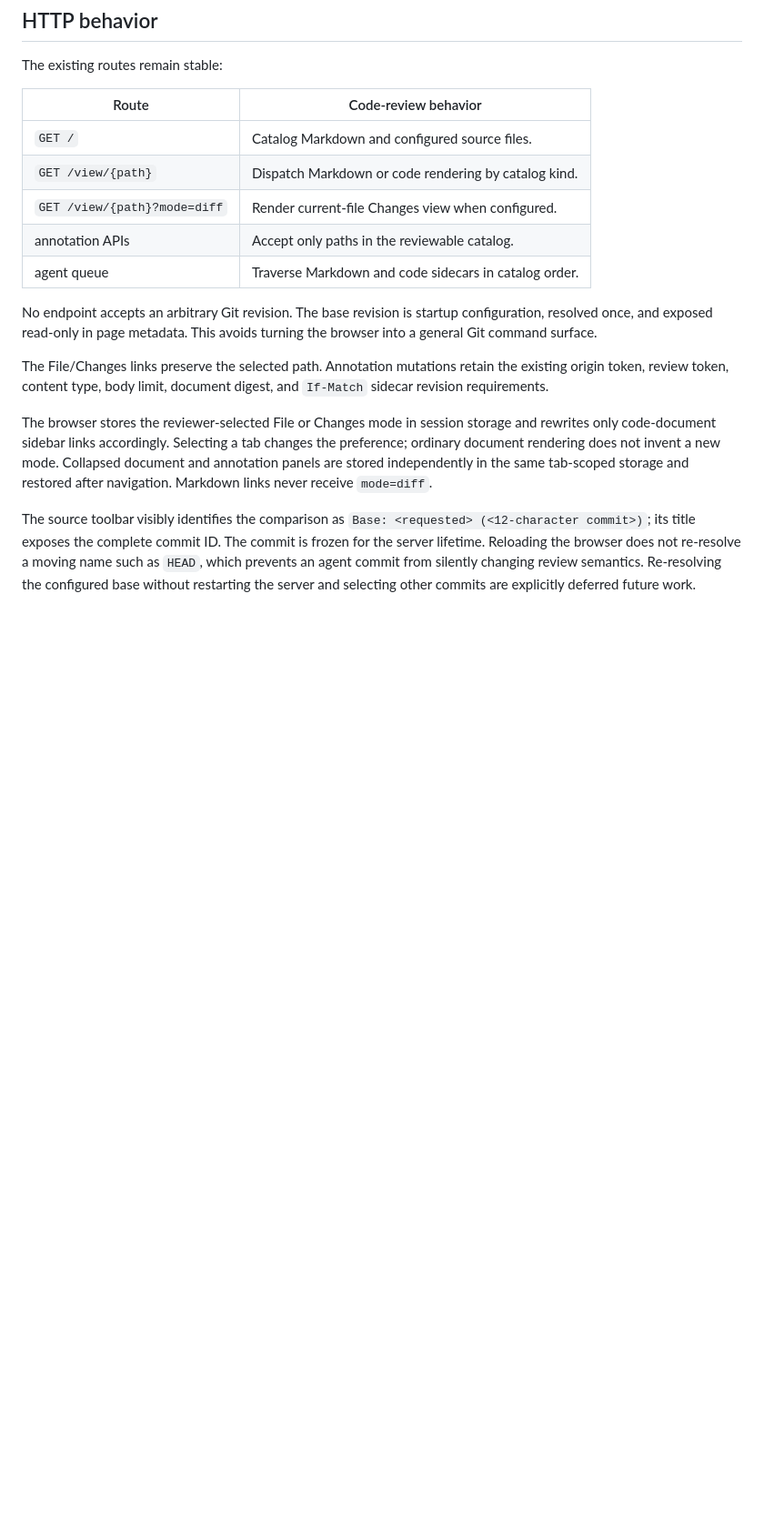
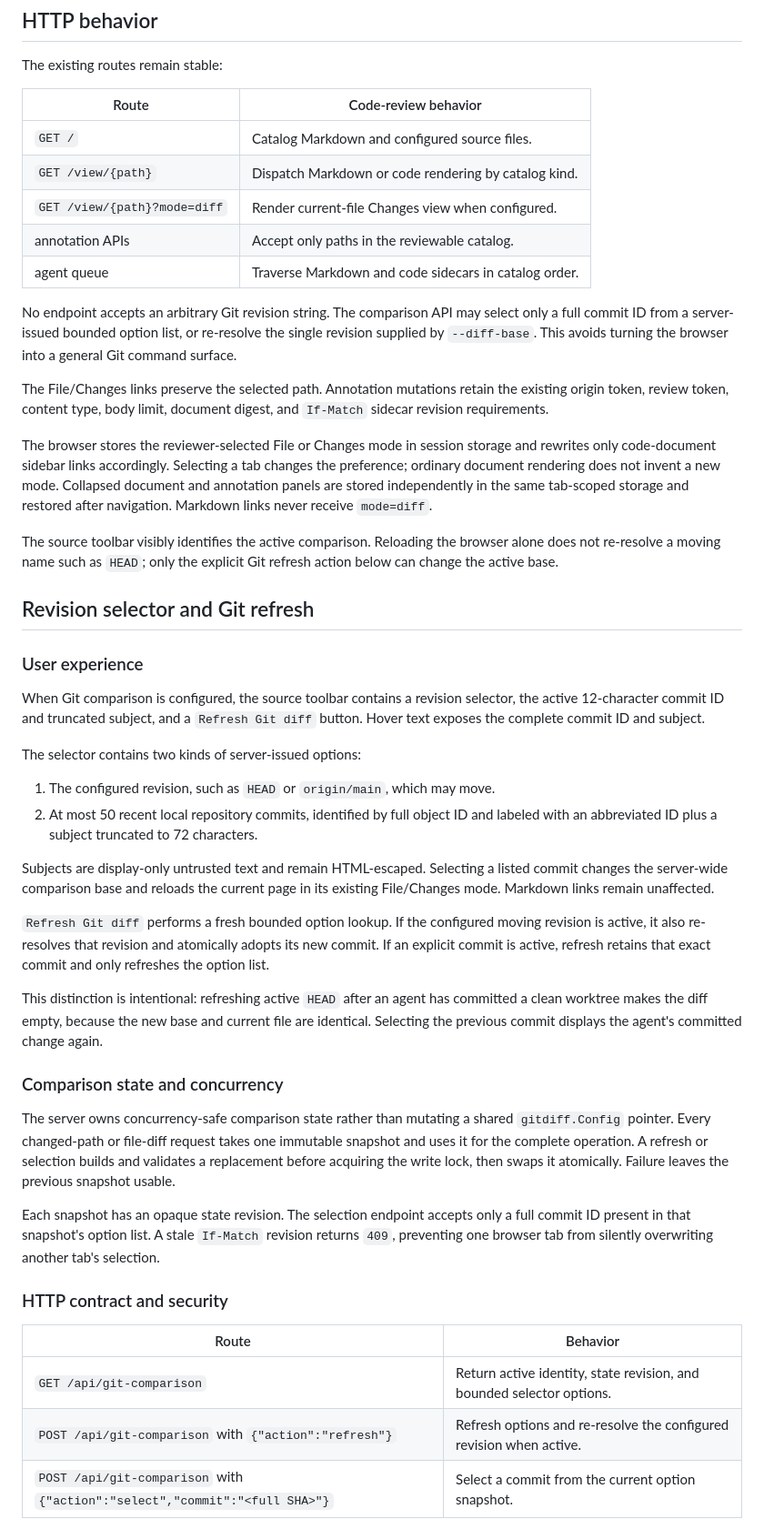
Before and after one commit to atulmirajkar/code-annotator, a Markdown page: docs/designs/code-review.md, the part around one of its changes. Shown at 91% size. Drawn GitHub-style; blank space fills up the shorter version.

Commit message:
docs: design revision selection and Git refresh

```diff
--- a/docs/designs/code-review.md
+++ b/docs/designs/code-review.md
@@ -629,9 +629,10 @@ The existing routes remain stable:
 | annotation APIs | Accept only paths in the reviewable catalog. |
 | agent queue | Traverse Markdown and code sidecars in catalog order. |
 
-No endpoint accepts an arbitrary Git revision. The base revision is startup
-configuration, resolved once, and exposed read-only in page metadata. This
-avoids turning the browser into a general Git command surface.
+No endpoint accepts an arbitrary Git revision string. The comparison API may
+select only a full commit ID from a server-issued bounded option list, or
+re-resolve the single revision supplied by `--diff-base`. This avoids turning
+the browser into a general Git command surface.
 
 The File/Changes links preserve the selected path. Annotation mutations retain
 the existing origin token, review token, content type, body limit, document
@@ -644,9 +645,57 @@ mode. Collapsed document and annotation panels are stored independently in the
 same tab-scoped storage and restored after navigation. Markdown links never
 receive `mode=diff`.
 
-The source toolbar visibly identifies the comparison as `Base: <requested>
-(<12-character commit>)`; its title exposes the complete commit ID. The commit
-is frozen for the server lifetime. Reloading the browser does not re-resolve a
-moving name such as `HEAD`, which prevents an agent commit from silently
-changing review semantics. Re-resolving the configured base without restarting
-the server and selecting other commits are explicitly deferred future work.
+The source toolbar visibly identifies the active comparison. Reloading the
+browser alone does not re-resolve a moving name such as `HEAD`; only the
+explicit Git refresh action below can change the active base.
+
+## Revision selector and Git refresh
+
+### User experience
+
+When Git comparison is configured, the source toolbar contains a revision
+selector, the active 12-character commit ID and truncated subject, and a
+`Refresh Git diff` button. Hover text exposes the complete commit ID and
+subject.
+
+The selector contains two kinds of server-issued options:
+
+1. The configured revision, such as `HEAD` or `origin/main`, which may move.
+2. At most 50 recent local repository commits, identified by full object ID and
+   labeled with an abbreviated ID plus a subject truncated to 72 characters.
+
+Subjects are display-only untrusted text and remain HTML-escaped. Selecting a
+listed commit changes the server-wide comparison base and reloads the current
+page in its existing File/Changes mode. Markdown links remain unaffected.
+
+`Refresh Git diff` performs a fresh bounded option lookup. If the configured
+moving revision is active, it also re-resolves that revision and atomically
+adopts its new commit. If an explicit commit is active, refresh retains that
+exact commit and only refreshes the option list.
+
+This distinction is intentional: refreshing active `HEAD` after an agent has
+committed a clean worktree makes the diff empty, because the new base and
+current file are identical. Selecting the previous commit displays the agent's
+committed change again.
+
+### Comparison state and concurrency
+
+The server owns concurrency-safe comparison state rather than mutating a shared
+`gitdiff.Config` pointer. Every changed-path or file-diff request takes one
+immutable snapshot and uses it for the complete operation. A refresh or
+selection builds and validates a replacement before acquiring the write lock,
+then swaps it atomically. Failure leaves the previous snapshot usable.
+
+Each snapshot has an opaque state revision. The selection endpoint accepts only
+a full commit ID present in that snapshot's option list. A stale `If-Match`
+revision returns `409`, preventing one browser tab from silently overwriting
+another tab's selection.
+
+### HTTP contract and security
+
+| Route | Behavior |
+| --- | --- |
+| `GET /api/git-comparison` | Return active identity, state revision, and bounded selector options. |
+| `POST /api/git-comparison` with `{"action":"refresh"}` | Refresh options and re-resolve the configured revision when active. |
+| `POST /api/git-comparison` with `{"action":"select","commit":"<full SHA>"}` | Select a commit from the current option snapshot. |
+
```
Also changed, not shown: other parts of docs/designs/code-review.md (+34 -7 lines), docs/architecture.md (+7 -0 lines), project_status.md (+7 -7 lines).
